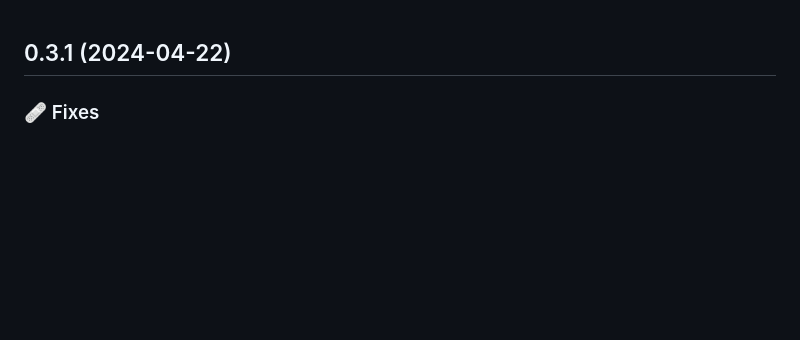
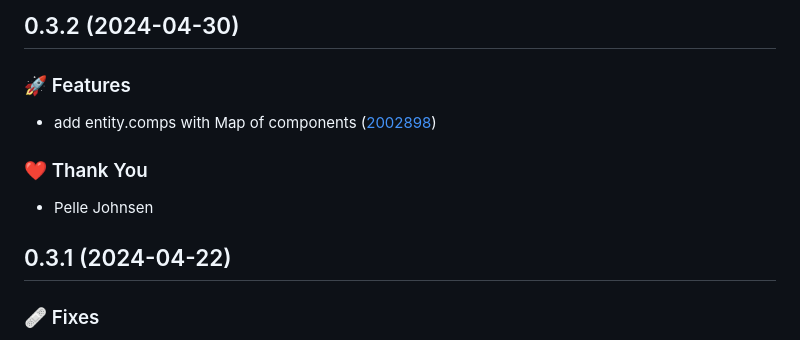
Before and after one commit to Skybox-Technologies/bjs-ecs, a Markdown page: CHANGELOG.md, the part around the change. Rendered like a GitHub page; blank space fills up the shorter version.

Commit message:
chore(release): publish 0.3.2

```diff
--- a/CHANGELOG.md
+++ b/CHANGELOG.md
@@ -1,3 +1,14 @@
+## 0.3.2 (2024-04-30)
+
+
+### 🚀 Features
+
+- add entity.comps with Map of components ([2002898](https://github.com/Skybox-Technologies/bjs-ecs/commit/2002898))
+
+### ❤️  Thank You
+
+- Pelle Johnsen
+
 ## 0.3.1 (2024-04-22)
 
 
```
